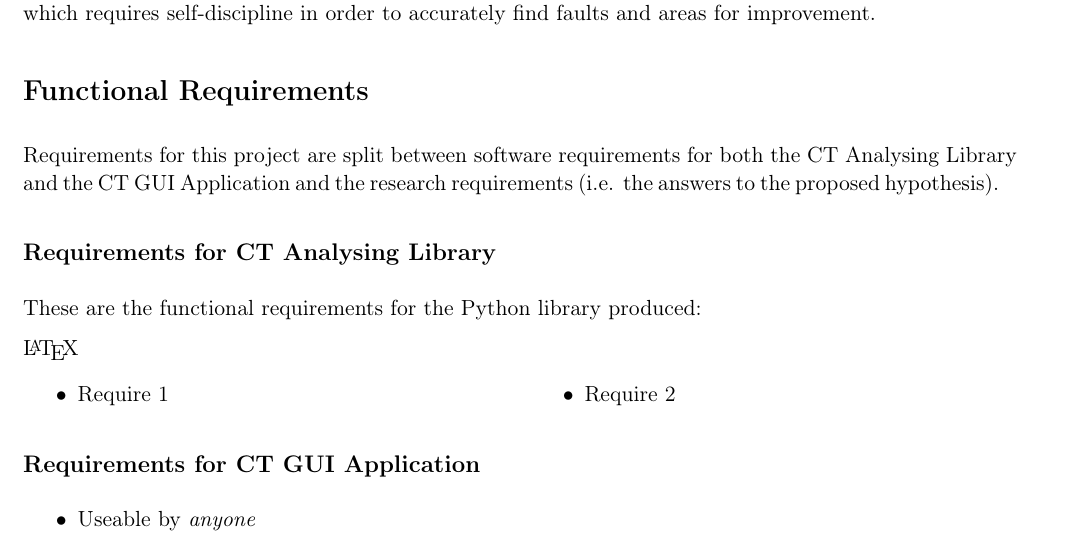
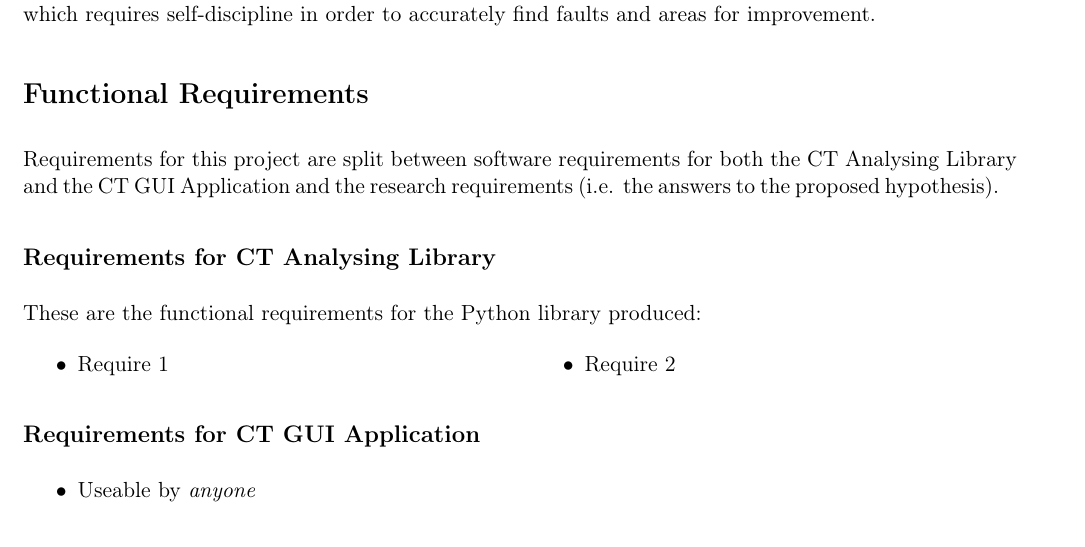
Before and after one commit to SirSharpest/dissertatio, a LaTeX thesis (report.tex): part of page 14 of 35, cut so that both start at the same text. The pictures show the PDF file report.pdf that the author committed with the source.

Commit message:
Silly mistakes...

```diff
--- a/report.tex
+++ b/report.tex
@@ -230,50 +230,50 @@ These samples come from over 70 plants and provided in excess of 2000 seeds for
 \begin{figure}[htbp]
 \centering
 \includegraphics[width=17cm]{./images/seeds.png}
-\caption{\label{fig:org03840f1}
+\caption{\label{fig:org38e12ad}
 Wheat grain labelled (\emph{left}), wheat grain cut in half (\emph{right})}
 \end{figure}
 
 \section{Significance to Current Research}
-\label{sec:orgd226741}
+\label{sec:org4678cdf}
 The biological interest in this area has been expressed in several areas of research \cite{Leigh2013}, it is proposed that the key to unlocking diversity in the wheat genus lies in these ancestor, undomesticated species \cite{Cockram2007}.
 
 This research has the potential to be useful in several areas including: crop breeding; disease resistance; environmental stress.
 
-The individual images in figure:\ref{fig:org8ab4de7} show, at a glance, the diversity and also the difference in the wild and cultivated (domesticated)
+The individual images in figure:\ref{fig:org09bbce4} show, at a glance, the diversity and also the difference in the wild and cultivated (domesticated)
 species. This work allows for these differences to be quantified and evaluated into useful metrics for answering research based questions.
 
 \begin{figure}[htbp]
 \centering
 \includegraphics[width=17cm]{./images/philotree.png}
-\caption{\label{fig:org8ab4de7}
+\caption{\label{fig:org09bbce4}
 Phylogeny of wheat genotypes (Provided by Dr. Hugo Oliveira)}
 \end{figure}
 
 \section{Aim and Objectives}
-\label{sec:orgb2befd3}
+\label{sec:org5fbe54f}
 
 The overarching aim of this project has been to create several pieces of software which aid in answering the biologically significant questions outlined. As well as to prove/disprove the hypothesis stated below.
 
 The software created is robust in order to duplicate results and is flexible as to allow for further studies to be carried out and to use the same method.
 
-Novel additions have been made to existing image analysis libraries in order to make them more flexible for this project. Figure:\ref{fig:org94348c5} illustrates the range of diversity
+Novel additions have been made to existing image analysis libraries in order to make them more flexible for this project. Figure:\ref{fig:orgf05bc69} illustrates the range of diversity
 
 \begin{figure}[htbp]
 \centering
 \includegraphics[width=11cm]{./images/spikes.png}
-\caption{\label{fig:org94348c5}
+\caption{\label{fig:orgf05bc69}
 Two \textmu{}-CT scans of wheat spikes, showing diversity in Population, Compactum (6N) left, Durum right (4N)}
 \end{figure}
 
 
 Furthermore, the library written allows for easy data organisation and automation of otherwise difficult tasks such as concatenating data from multiple sources and graphing of information. Full documentation and integrated testing allows for a suite of tools which can be built upon in future and reduce the amount of effort required for similar studies to be carried out and analysed.
 
-These aims have a focus on the phenotypic attributes generated from customised image analysis software \cite{Hughes2017} and can be seen in figure:\ref{fig:org03840f1}.
+These aims have a focus on the phenotypic attributes generated from customised image analysis software \cite{Hughes2017} and can be seen in figure:\ref{fig:org38e12ad}.
 
 \section{Hypothesis}
-\label{sec:orge885a43}
-To provide a full spectrum of analysis the null-hypothesis of this work is presented as investigating if there are morphometric differences in the seeds of several wheat varieties outlined in figure:\ref{fig:org8ab4de7}.
+\label{sec:orgc604ccf}
+To provide a full spectrum of analysis the null-hypothesis of this work is presented as investigating if there are morphometric differences in the seeds of several wheat varieties outlined in figure:\ref{fig:org09bbce4}.
 
 The comparison pairs are as follows:
 
@@ -286,12 +286,12 @@ The comparison pairs are as follows:
 \end{enumerate}
 
 \section{Problems Overview}
-\label{sec:org2d5da82}
+\label{sec:org4ceeb0c}
 
 The problems which this project tackles come in two flavours: Computational and Biological. As such keen awareness of these is needed to appreciate the novelty of this work.
 
 \subsection{Biological Problems}
-\label{sec:orgc498f40}
+\label{sec:orga35e693}
 Previous studies have been able to demonstrate that variation in wheat grain morphology can be partially explained, in 2010 Gegas et al. demonstrated this through a 99.4\% 2 component PCA \cite{Gegas2010}. However there is much left to do in terms of formal classifications and descriptions of these differences. This project deals with this problem through computational analysis.
 
 Two effects run parallel in this study which requires acute biological knowledge of in order to make correct decisions:
@@ -312,7 +312,7 @@ Further to data organisation, proposals are made for the statistical analysis wh
 The biological material used in this research is much more diverse a population than has been previously studied with \textmu{}-CT image analysis, this requires current computer vision methods to be adapted in order to be accurate.
 
 \section{Deliverables}
-\label{sec:org68c2e43}
+\label{sec:org62c2706}
 
 This project provides three final deliveribles:
 
@@ -323,13 +323,13 @@ This project provides three final deliveribles:
 \end{enumerate}
 
 \chapter{Software Design, Implementation and Testing}
-\label{sec:org14f7602}
+\label{sec:orgb209a3e}
 This project made use of formal design methods and strict organisation whilst being flexible to change.
 Overall the design took a hybridised form in order to best suit the scientific environment which this
 domain specific software is built for.
 
 \section{Software Development Methodology}
-\label{sec:orgbb0269c}
+\label{sec:org633ac00}
 Data analysis drove the direction of the project, as a result an agile methodology was adopted.
 Weekly sprints were implemented as a list of "todo's", these were written on a Monday morning based off of the
 previous week's list.
@@ -337,15 +337,14 @@ previous week's list.
 Critical self-evaluation was performed by means of a "one-man SCRUM" meeting, this is a technique which requires self-discipline in order to accurately find faults and areas for improvement.
 
 \section{Functional Requirements}
-\label{sec:org47816ab}
+\label{sec:org533addb}
 Requirements for this project are split between software requirements for both the CT Analysing Library and the CT GUI Application and the research requirements (i.e. the answers to the proposed hypothesis).
 
 \subsection{Requirements for CT Analysing Library}
-\label{sec:org69b5349}
+\label{sec:orgbca1ff0}
 
 These are the functional requirements for the Python library produced:
 
-\begin{LaTeX}
 \begin{multicols}{2}
 
   \begin{itemize}
@@ -361,45 +360,44 @@ These are the functional requirements for the Python library produced:
   \columnbreak
 
 \end{multicols}
-\end{LaTeX}
 
 \subsection{Requirements for CT GUI Application}
-\label{sec:org0b9e371}
+\label{sec:org89c8340}
 \begin{itemize}
 \item Useable by \emph{anyone}
 \end{itemize}
 \section{Version control}
-\label{sec:org4c95fba}
+\label{sec:orgbb58230}
 \section{Designing Process}
-\label{sec:org32af4b8}
+\label{sec:org788a11f}
 To make the most fit for purpose software weekly meetings were had with researchers at the National Plant Phenomics Centre, through discussions prototype demonstrations many design decision were made.
 
 This expanded on the agile principles of communication over-comprehensive documentation. Where conversations were decidedly much more beneficial than complex planing prior to developing a product.
 \section{Documentation}
-\label{sec:org2bbed0a}
+\label{sec:orgf3b1b05}
 The provided CT Analysing Library comes with "human-readable" format. Where most documentation generators (Doxygen, Pydocs, Javadocs etc.) implement very well structured and comprehensive documentation, the output is generally not very friendly and easy to read. Particularly for non-career-programmers. A core feature of these provided software implementations are that they are well suited for a biologist, researcher or statistician to use.
 
-This documentation generator was purpose created, implemented in LISP and provided in listing:\ref{orga2b318a}.
+This documentation generator was purpose created, implemented in LISP and provided in listing:\ref{orgdc8f1b8}.
 
-Beyond this, inline commenting is provided for supplied software. Keeping in line with the agile development ethos the software is self-documented and self-evident. A brief example of this is shown in listing:\ref{org23fbf4b}
+Beyond this, inline commenting is provided for supplied software. Keeping in line with the agile development ethos the software is self-documented and self-evident. A brief example of this is shown in listing:\ref{org5cca620}
 
 Similarly, the documentation for using the CT GUI Application is based on feedback provided via user testing and Google form feedback data.
 \section{Language Choice}
-\label{sec:org4fd0138}
+\label{sec:org637a62c}
 \section{Software Library Choices}
-\label{sec:org4c118d0}
+\label{sec:org331102c}
 \section{Implementation}
-\label{sec:org85c4e00}
+\label{sec:orgde3d03b}
 
 \section{Testing}
-\label{sec:orgebcb9cc}
+\label{sec:orgd5013c5}
 \subsection{Feedback Forms}
-\label{sec:orgc2c0638}
+\label{sec:orgbcb7b26}
 Feedback and constructive suggestions were made by researchers at the National Plant Phenomics Centre, these were submitted via the Google forms service\ldots{}
 \subsection{Unit Testing CT Analysing Library}
-\label{sec:org3867bf2}
+\label{sec:orgae878f8}
 \begin{table}[htbp]
-\caption{\label{tab:org895fef9}
+\caption{\label{tab:orge90ace4}
 Output of \emph{pytest} Unit Tests and results for CT Analysing Library}
 \centering
 \begin{tabularx}{\textwidth}{|l|X|}
@@ -452,9 +450,9 @@ Output of \emph{pytest} Unit Tests and results for CT Analysing Library}
 \end{table}
 
 \subsection{Unit Testing CT GUI Application}
-\label{sec:orgd2830c6}
+\label{sec:orgbd163a5}
 \begin{longtable}{|l|p{6.5cm}|C|}
-\caption{\label{tab:org6b5403a}
+\caption{\label{tab:org73b733e}
 Output of \emph{pytest} Unit Tests and results for CT GUI Application}
 \\
 \hline
@@ -583,50 +581,50 @@ Image Processing Pipeline}
 \end{center}
 
 \section{Image Analysis Methods}
-\label{sec:org8719be6}
+\label{sec:org87a0fec}
 \subsection{New Watershed Algorithm}
-\label{sec:org4c9dea8}
+\label{sec:orga078029}
 
 In order to solve the problem of misidentified and joint seeds, from the primitive collection,
-a  \emph{quasi-euclidean} distance transform was implemented into the analysis pipeline (figure:\ref{fig:org641d136}). This provided much better results than the previous
+a  \emph{quasi-euclidean} distance transform was implemented into the analysis pipeline (figure:\ref{fig:org9001843}). This provided much better results than the previous
 \emph{chessboard} transform which had been successful on more uniform data in previous studies \cite{Hughes2017}.
 
 \subsubsection{Quasi-Euclidean algorithm}
-\label{sec:orgedc5efc}
+\label{sec:org4115a61}
 
 This algorithm measures the total euclidean distance along a set of horizontal, vertical and diagonal
 line segments \cite{Pfaltz1966}.
 
 \begin{equation}
-\label{eq:org3c79a30}
+\label{eq:org6d3ea1e}
 \left | x_1 - x_2 \right | + (\sqrt{2}-1), \left | x_1 - x_2 \right | >\left | y_1 - y_2 \right | (\sqrt{2}-1) \left | x_1 - x_2 \right | ,\textup{otherwise}
 \end{equation}
 
 
 In order to apply this to a 3D space Kleinberg's method is used  \cite{Kleinberg1997}. This allows for nearest neighbour pixels to be sorted by \$k\$-dimensional trees
-and enabling fast distance transforms via Rosenfeld and Pfaltz's \emph{quasi-euclidean} method stated in equation:\ref{eq:org3c79a30}.
+and enabling fast distance transforms via Rosenfeld and Pfaltz's \emph{quasi-euclidean} method stated in equation:\ref{eq:org6d3ea1e}.
 \subsubsection{Effect of Enhanced Watershed algorithm}
-\label{sec:org9c3ab13}
+\label{sec:org83e4b0f}
 \begin{center}
 \begin{figure}[htbp]
 \centering
 \includegraphics[width=10cm]{./images/chess_quasi.png}
-\caption{\label{fig:orgb2f184d}
+\caption{\label{fig:orga460ca7}
 \emph{A} showing the chessboard method, \emph{B} improved quasi-euclidean method}
 \end{figure}
 \end{center}
 
 \section{CT Analysing Library Methods}
-\label{sec:org298b1cd}
+\label{sec:org6d575ca}
 \section{CT GUI Application Methods}
-\label{sec:org2a4972a}
+\label{sec:org5190b5a}
 \section{Data Analysis Methods}
-\label{sec:orge05560d}
+\label{sec:org039c34c}
 \begin{center}
 \begin{figure}[htbp]
 \centering
 \includegraphics[width=10cm]{./images/pipeline.png}
-\caption{\label{fig:org6bc63b9}
+\caption{\label{fig:org841928e}
 How data is integrated with the CT Analysing Library}
 \end{figure}
 \begin{center}
```
Also changed, not shown: report.pdf, report.tex (70 more changed lines), 1 other file.
